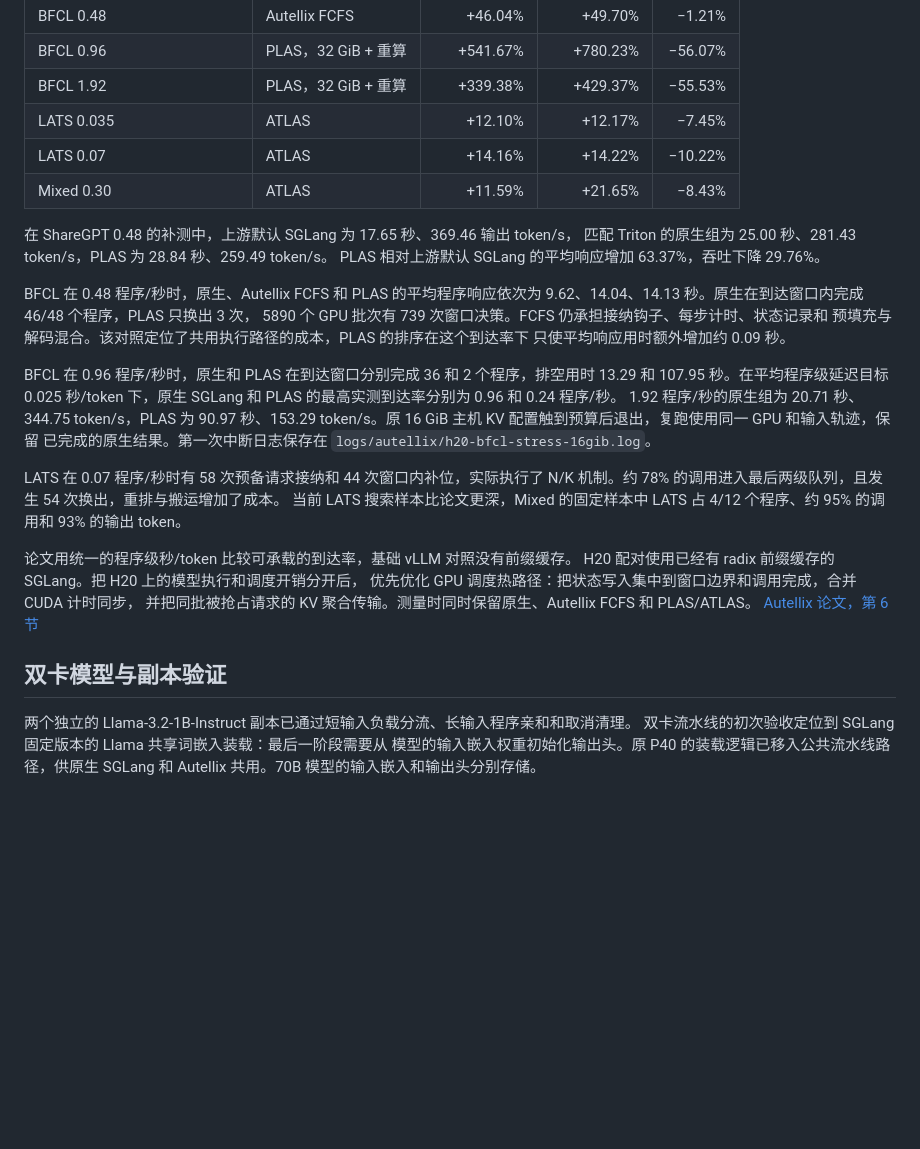
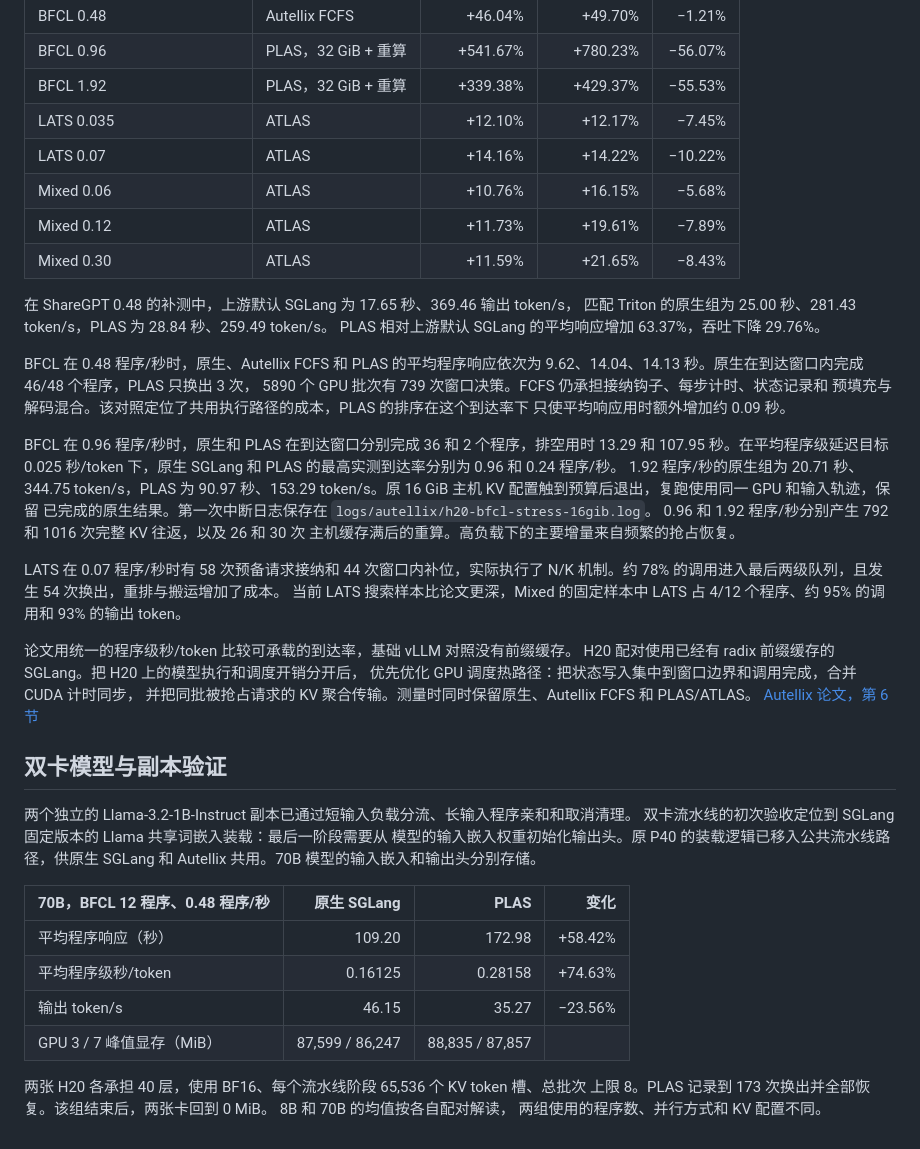
Before and after one commit to Crystalclear9/Autellix, a Markdown page: docs/h20-reproduction.md, the part around one of its changes. GitHub-like rendering; blank space fills up the shorter version.

```diff
--- a/docs/h20-reproduction.md
+++ b/docs/h20-reproduction.md
@@ -110,6 +112,8 @@ SHA-256 已核对，记录位于 `data/autellix/import/migration-verification.js
 | BFCL 1.92 | PLAS，32 GiB + 重算 | +339.38% | +429.37% | −55.53% |
 | LATS 0.035 | ATLAS | +12.10% | +12.17% | −7.45% |
 | LATS 0.07 | ATLAS | +14.16% | +14.22% | −10.22% |
+| Mixed 0.06 | ATLAS | +10.76% | +16.15% | −5.68% |
+| Mixed 0.12 | ATLAS | +11.73% | +19.61% | −7.89% |
 | Mixed 0.30 | ATLAS | +11.59% | +21.65% | −8.43% |
 
 在 ShareGPT 0.48 的补测中，上游默认 SGLang 为 17.65 秒、369.46 输出 token/s，
@@ -128,6 +132,8 @@ PLAS 的最高实测到达率分别为 0.96 和 0.24 程序/秒。
 1.92 程序/秒的原生组为 20.71 秒、344.75 token/s，PLAS 为 90.97 秒、153.29
 token/s。原 16 GiB 主机 KV 配置触到预算后退出，复跑使用同一 GPU 和输入轨迹，保留
 已完成的原生结果。第一次中断日志保存在 `logs/autellix/h20-bfcl-stress-16gib.log`。
+0.96 和 1.92 程序/秒分别产生 792 和 1016 次完整 KV 往返，以及 26 和 30 次
+主机缓存满后的重算。高负载下的主要增量来自频繁的抢占恢复。
 
 LATS 在 0.07 程序/秒时有 58 次预备请求接纳和 44 次窗口内补位，实际执行了 N/K
 机制。约 78% 的调用进入最后两级队列，且发生 54 次换出，重排与搬运增加了成本。
@@ -146,3 +152,15 @@ H20 配对使用已经有 radix 前缀缓存的 SGLang。把 H20 上的模型执
 双卡流水线的初次验收定位到 SGLang 固定版本的 Llama 共享词嵌入装载：最后一阶段需要从
 模型的输入嵌入权重初始化输出头。原 P40 的装载逻辑已移入公共流水线路径，供原生 SGLang
 和 Autellix 共用。70B 模型的输入嵌入和输出头分别存储。
+
+| 70B，BFCL 12 程序、0.48 程序/秒 | 原生 SGLang | PLAS | 变化 |
+| --- | ---: | ---: | ---: |
+| 平均程序响应（秒） | 109.20 | 172.98 | +58.42% |
+| 平均程序级秒/token | 0.16125 | 0.28158 | +74.63% |
+| 输出 token/s | 46.15 | 35.27 | −23.56% |
+| GPU 3 / 7 峰值显存（MiB） | 87,599 / 86,247 | 88,835 / 87,857 | |
+
+两张 H20 各承担 40 层，使用 BF16、每个流水线阶段 65,536 个 KV token 槽、总批次
+上限 8。PLAS 记录到 173 次换出并全部恢复。该组结束后，两张卡回到 0 MiB。
+8B 和 70B 的均值按各自配对解读，
+两组使用的程序数、并行方式和 KV 配置不同。
```
Also changed, not shown: other parts of docs/h20-reproduction.md (+2 -0 lines), docs/results/h20-workload-curves.png (added).
